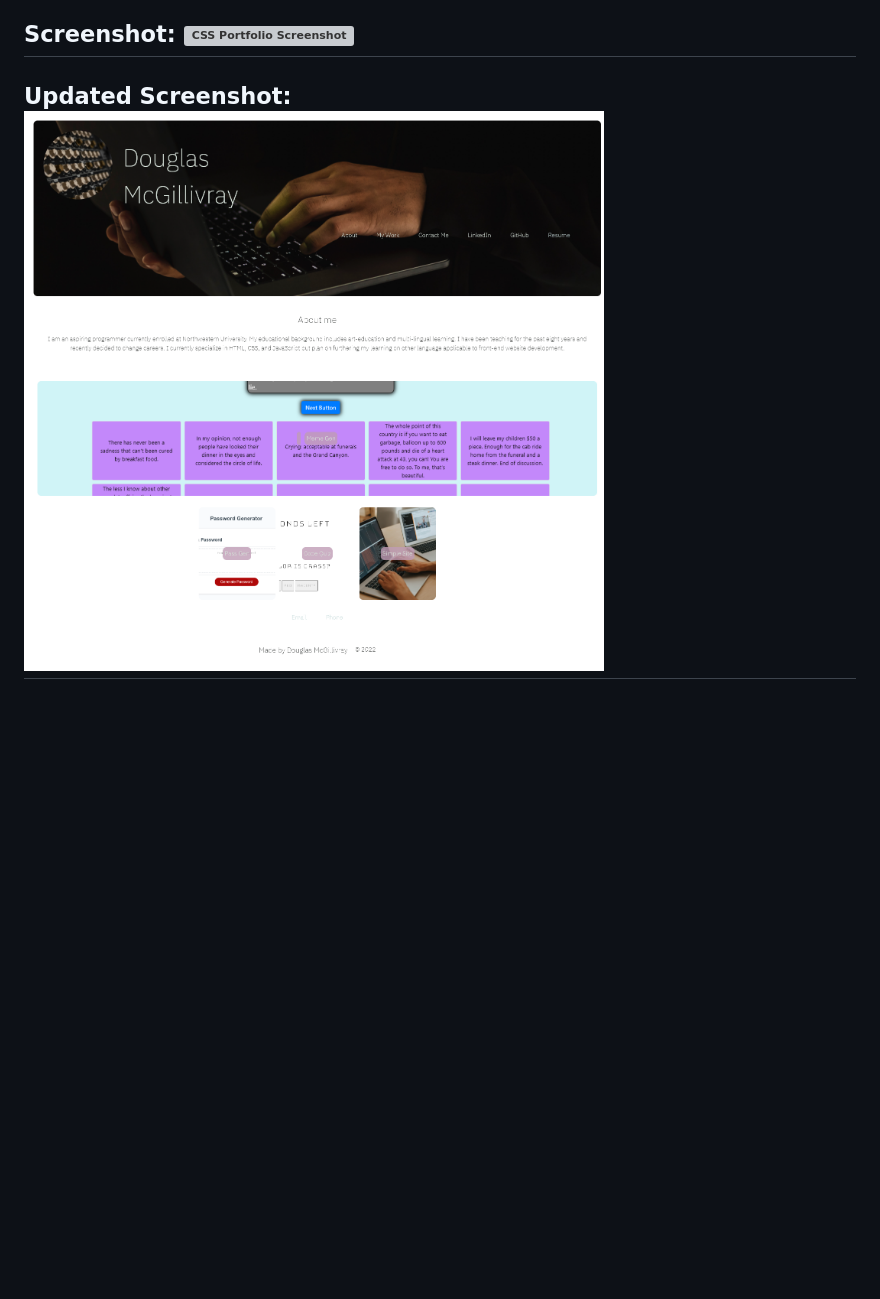
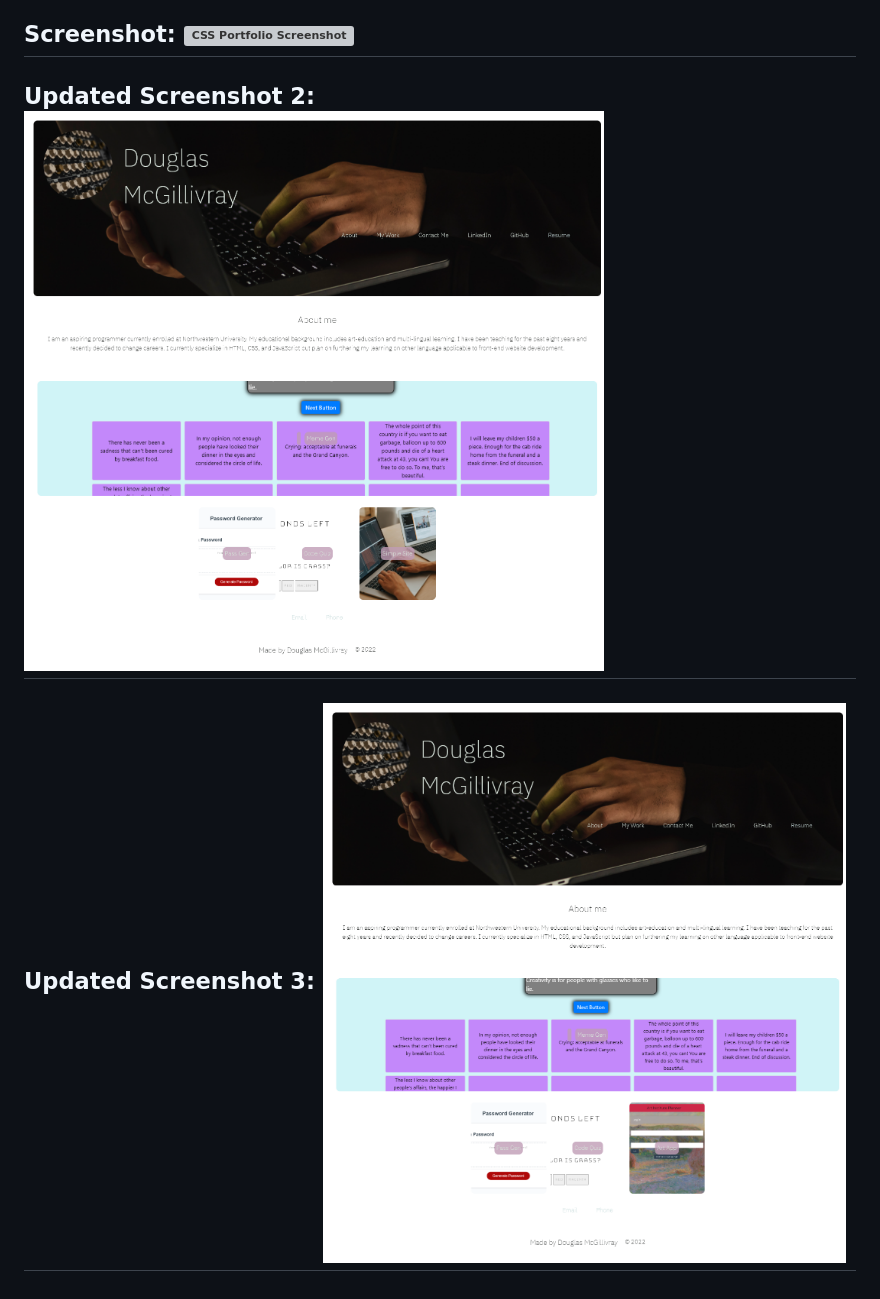
Before and after one commit to mcgidoug/hw2-advanced-css-portfolio, a Markdown page: readme.md, the part around the change. Drawn GitHub-style; pictures changed too: updated-screenshot-3.png (added); blank space fills up the shorter version; grey boxes are pictures that could not be loaded.

Commit message:
updated readme with a third screenshot

```diff
--- a/readme.md
+++ b/readme.md
@@ -8,4 +8,6 @@ GitHub Repository: https://github.com/mcgidoug/hw2-advanced-css-portfolio
 
 ## Screenshot: ![CSS Portfolio Screenshot](./CSS%20Portfolio%20Screenshot.png)
 
-## Updated Screenshot: ![Updated CSS Portfolio Screenshot](./updated-advanced-css-portfolio-screenshot.png)
+## Updated Screenshot 2: ![Updated CSS Portfolio Screenshot](./updated-advanced-css-portfolio-screenshot.png)
+
+## Updated Screenshot 3: ![Updated CSS Portfolio Screenshot](./updated-screenshot-3.png)
```
